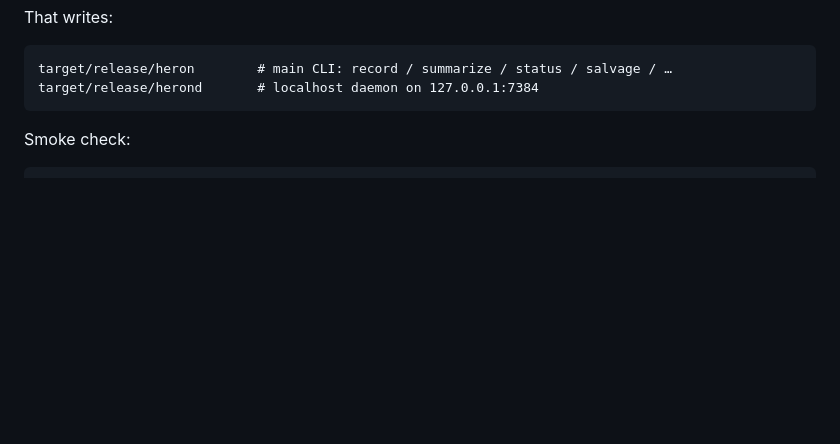
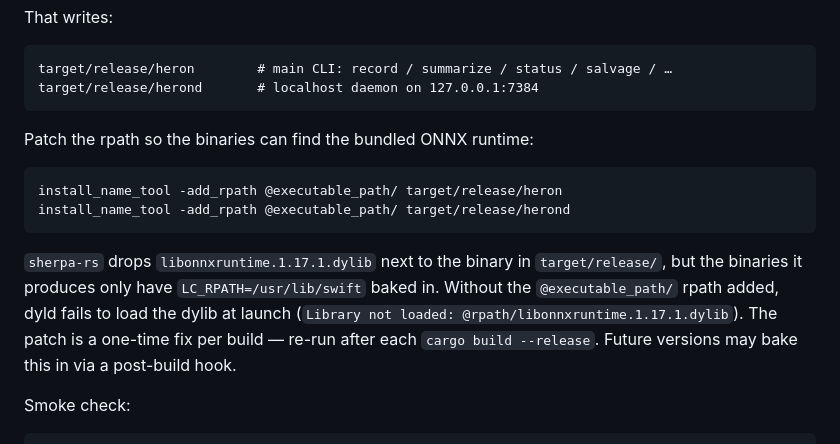
Before and after one commit to teng-lin/heron, a Markdown page: README.md, the part around the change. GitHub-like rendering; blank space fills up the shorter version.

Commit message:
docs(readme): document the libonnxruntime rpath fix
The CLI binaries hit a dyld error on first launch:

  Library not loaded: @rpath/libonnxruntime.1.17.1.dylib
  Reason: tried '/usr/lib/swift/libonnxruntime.1.17.1.dylib' …

The dylib IS sitting next to the binary in `target/release/`
(sherpa-rs drops it there), but the binaries cargo produces only
have `LC_RPATH=/usr/lib/swift` baked in — `@executable_path/` is
missing, so dyld never looks in the binary's own directory.

Document the one-line `install_name_tool -add_rpath
@executable_path/` patch as part of the post-build steps. It
needs to be re-run after each `cargo build --release` until a
post-build hook bakes it in.

Co-Authored-By: Claude Opus 4.7 (1M context) <noreply@anthropic.com>

````diff
--- a/README.md
+++ b/README.md
@@ -151,6 +151,22 @@ That writes:
 target/release/heron        # main CLI: record / summarize / status / salvage / …
 target/release/herond       # localhost daemon on 127.0.0.1:7384
 ```
+
+Patch the rpath so the binaries can find the bundled ONNX runtime:
+
+```sh
+install_name_tool -add_rpath @executable_path/ target/release/heron
+install_name_tool -add_rpath @executable_path/ target/release/herond
+```
+
+`sherpa-rs` drops `libonnxruntime.1.17.1.dylib` next to the
+binary in `target/release/`, but the binaries it produces only
+have `LC_RPATH=/usr/lib/swift` baked in. Without the
+`@executable_path/` rpath added, dyld fails to load the dylib at
+launch (`Library not loaded: @rpath/libonnxruntime.1.17.1.dylib`).
+The patch is a one-time fix per build — re-run after each
+`cargo build --release`. Future versions may bake this in via a
+post-build hook.
 
 Smoke check:
 
````
